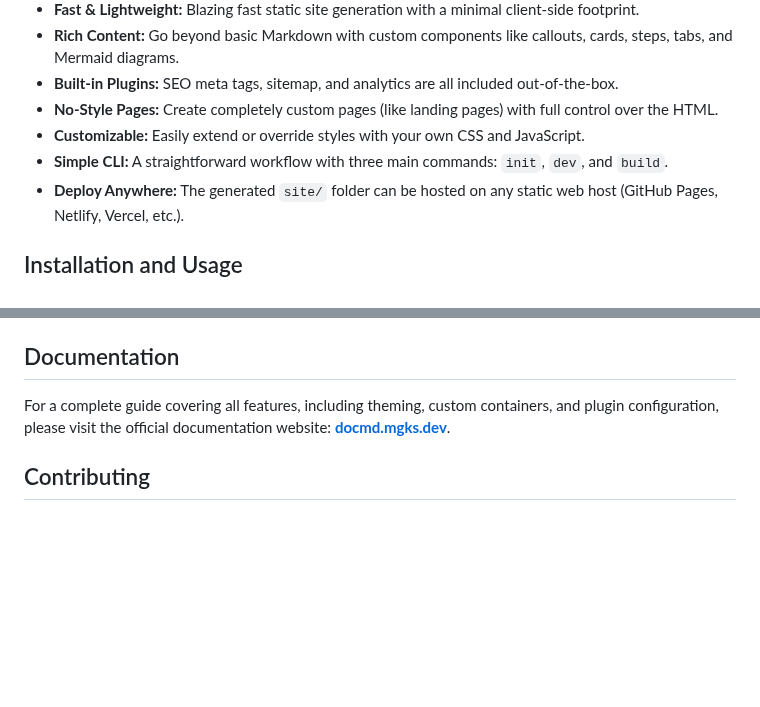
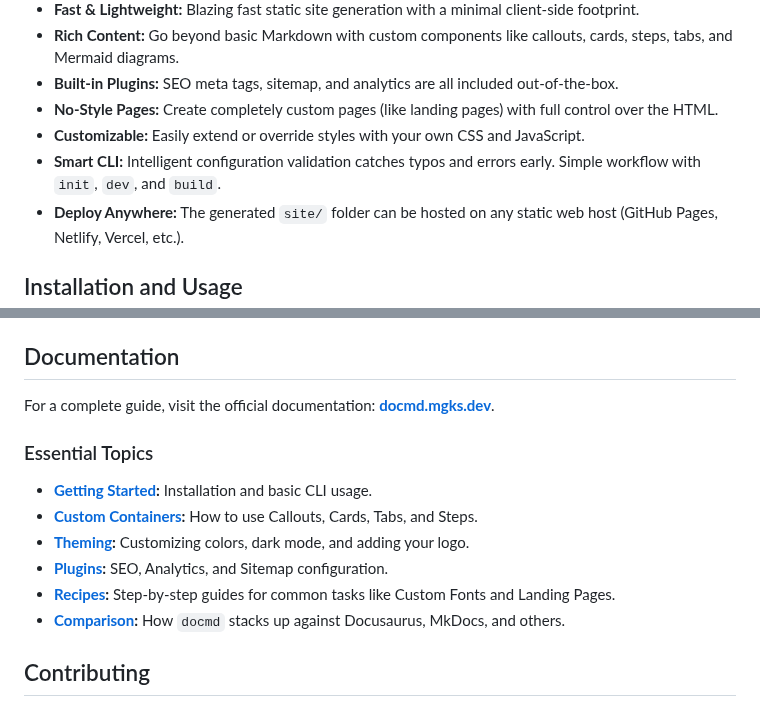
Before and after one commit to mgks/docmd, a Markdown page: README.md, 2 parts joined by grey strips. GitHub-like rendering; blank space fills up the shorter version.

Commit message:
new release v0.2.7

```diff
--- a/README.md
+++ b/README.md
@@ -28,7 +28,7 @@ Docmd is a Node.js command-line tool for generating fast, beautiful, and lightwe
 -   **Built-in Plugins:** SEO meta tags, sitemap, and analytics are all included out-of-the-box.
 -   **No-Style Pages:** Create completely custom pages (like landing pages) with full control over the HTML.
 -   **Customizable:** Easily extend or override styles with your own CSS and JavaScript.
--   **Simple CLI:** A straightforward workflow with three main commands: `init`, `dev`, and `build`.
+-   **Smart CLI:** Intelligent configuration validation catches typos and errors early. Simple workflow with `init`, `dev`, and `build`.
 -   **Deploy Anywhere:** The generated `site/` folder can be hosted on any static web host (GitHub Pages, Netlify, Vercel, etc.).
 
 ## Installation and Usage
@@ -86,7 +86,15 @@ Your new documentation site is now running at `http://localhost:3000`.
 
 ## Documentation
 
-For a complete guide covering all features, including theming, custom containers, and plugin configuration, please visit the official documentation website: **[docmd.mgks.dev](https://docmd.mgks.dev)**.
+For a complete guide, visit the official documentation: **[docmd.mgks.dev](https://docmd.mgks.dev)**.
+
+### Essential Topics
+-   **[Getting Started](https://docmd.mgks.dev/getting-started/installation/):** Installation and basic CLI usage.
+-   **[Custom Containers](https://docmd.mgks.dev/content/containers/):** How to use Callouts, Cards, Tabs, and Steps.
+-   **[Theming](https://docmd.mgks.dev/theming/):** Customizing colors, dark mode, and adding your logo.
+-   **[Plugins](https://docmd.mgks.dev/plugins/):** SEO, Analytics, and Sitemap configuration.
+-   **[Recipes](https://docmd.mgks.dev/recipes/):** Step-by-step guides for common tasks like Custom Fonts and Landing Pages.
+-   **[Comparison](https://docmd.mgks.dev/comparison/):** How `docmd` stacks up against Docusaurus, MkDocs, and others.
 
 ## Contributing
 
```
